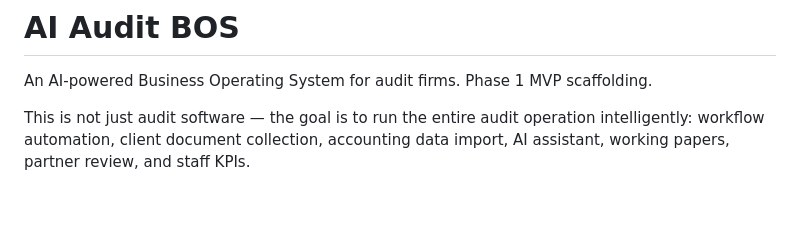
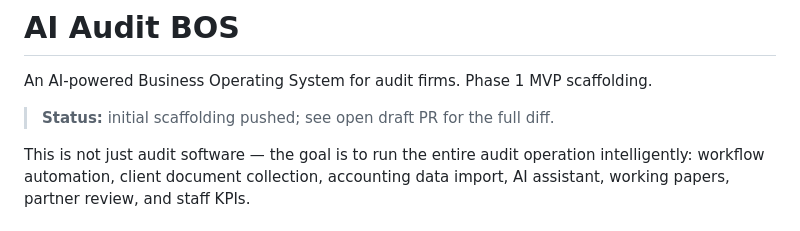
Before and after one commit to Raychung11/auditbos, a Markdown page: README.md, the part around the change. Drawn GitHub-style; blank space fills up the shorter version.

Commit message:
Note PR-tracked status in README

```diff
--- a/README.md
+++ b/README.md
@@ -1,6 +1,8 @@
 # AI Audit BOS
 
 An AI-powered Business Operating System for audit firms. Phase 1 MVP scaffolding.
+
+> **Status:** initial scaffolding pushed; see open draft PR for the full diff.
 
 This is not just audit software — the goal is to run the entire audit operation
 intelligently: workflow automation, client document collection, accounting data
```
